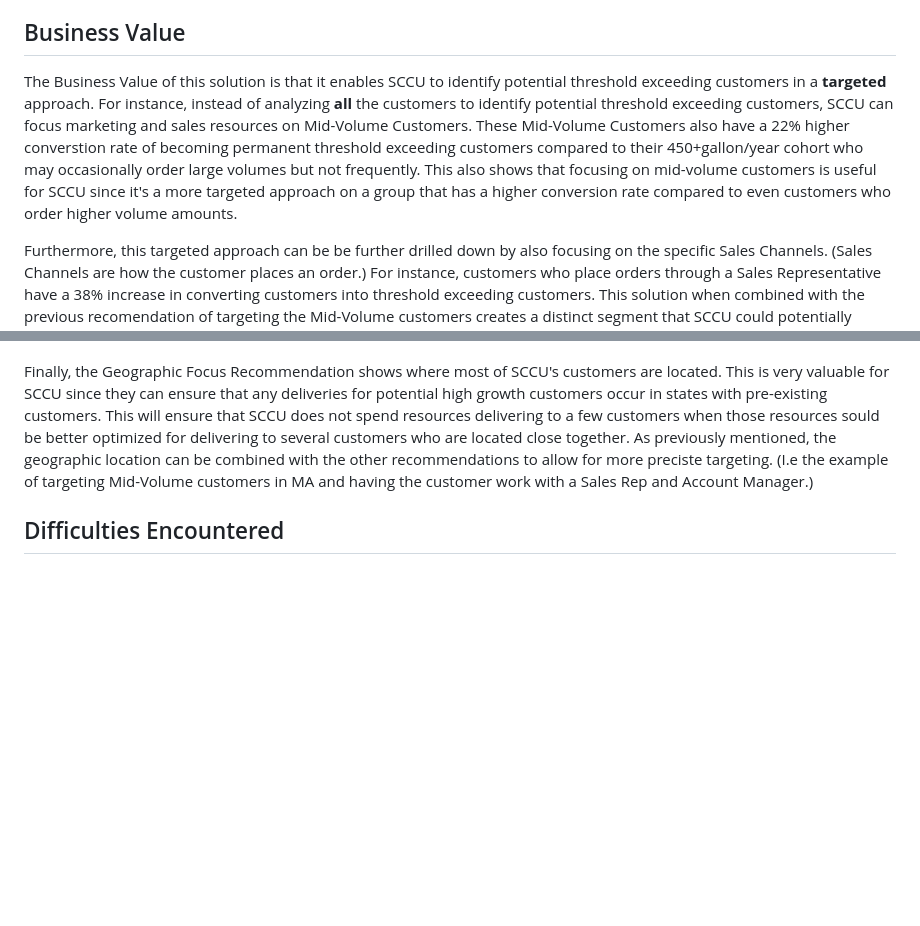
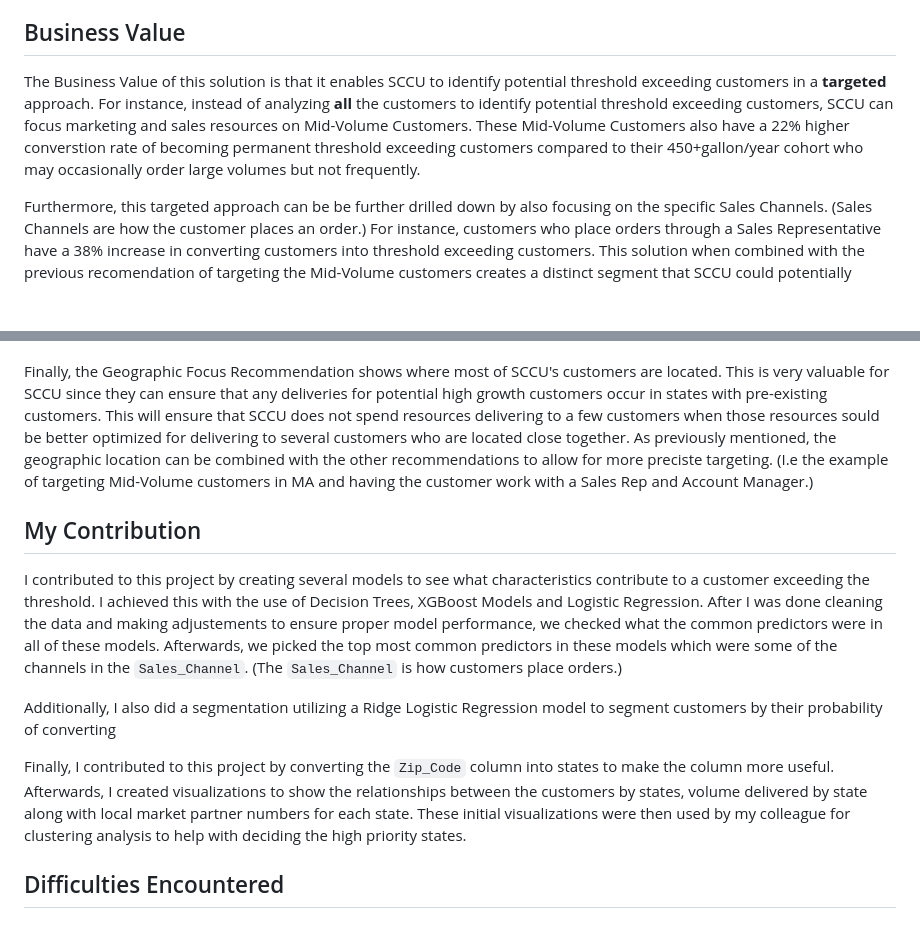
Before and after one commit to VarunSelvam/SCCU_Capstone, a Markdown page: README.md, 2 parts joined by grey strips. Rendered like a GitHub page; blank space fills up the shorter version.

```diff
--- a/README.md
+++ b/README.md
@@ -48,7 +48,7 @@ These 4 states comprise 62% of high-density customers
 
 ## Business Value
 
-The Business Value of this solution is that it enables SCCU to identify potential threshold exceeding customers in a **targeted** approach. For instance, instead of analyzing **all** the customers to identify potential threshold exceeding customers, SCCU can focus marketing and sales resources on Mid-Volume Customers. These Mid-Volume Customers also have a 22% higher converstion rate of becoming permanent threshold exceeding customers compared to their 450+gallon/year cohort who may occasionally order large volumes but not frequently. This also shows that focusing on mid-volume customers is useful for SCCU since it's a more targeted approach on a group that has a higher conversion rate compared to even customers who order higher volume amounts.
+The Business Value of this solution is that it enables SCCU to identify potential threshold exceeding customers in a **targeted** approach. For instance, instead of analyzing **all** the customers to identify potential threshold exceeding customers, SCCU can focus marketing and sales resources on Mid-Volume Customers. These Mid-Volume Customers also have a 22% higher converstion rate of becoming permanent threshold exceeding customers compared to their 450+gallon/year cohort who may occasionally order large volumes but not frequently.
 
 Furthermore, this targeted approach can be be further drilled down by also focusing on the specific Sales Channels. (Sales Channels are how the customer places an order.) For instance, customers who place orders through a Sales Representative have a 38% increase in converting customers into threshold exceeding customers. This solution when combined with the previous recomendation of targeting the Mid-Volume customers creates a distinct segment that SCCU could potentially target. Moreover, when integrated with the Geographic Focus recommendation, a comprehensive understanding of the target customer profile becomes evident.
 
@@ -57,6 +57,14 @@ Furthermore, this targeted approach can be be further drilled down by also focus
 
 Finally, the Geographic Focus Recommendation shows where most of SCCU's customers are located. This is very valuable for SCCU since they can ensure that any deliveries for potential high growth customers occur in states with pre-existing customers. This will ensure that SCCU does not spend resources delivering to a few customers when those resources sould be better optimized for delivering to several customers who are located close together. As previously mentioned, the geographic location can be combined with the other recommendations to allow for more preciste targeting. (I.e the example of targeting Mid-Volume customers in MA and having the customer work with a Sales Rep and Account Manager.)
 
+## My Contribution
+
+I contributed to this project by creating several models to see what characteristics contribute to a customer exceeding the threshold. I achieved this with the use of Decision Trees, XGBoost Models and Logistic Regression. After I was done cleaning the data and making adjustements to ensure proper model performance, we checked what the common predictors were in all of these models. Afterwards, we picked the top most common predictors in these models which were some of the channels in the `Sales_Channel`. (The `Sales_Channel` is how customers place orders.)
+
+Additionally, I also did a segmentation utilizing a Ridge Logistic Regression model to segment customers by their probability of converting
+
+Finally, I contributed to this project by converting the `Zip_Code` column into states to make the column more useful. Afterwards, I created visualizations to show the relationships between the customers by states, volume delivered by state along with local market partner numbers for each state. These initial visualizations were then used by my colleague for clustering analysis to help with deciding the high priority states.
+
 ## Difficulties Encountered
 
 
```
